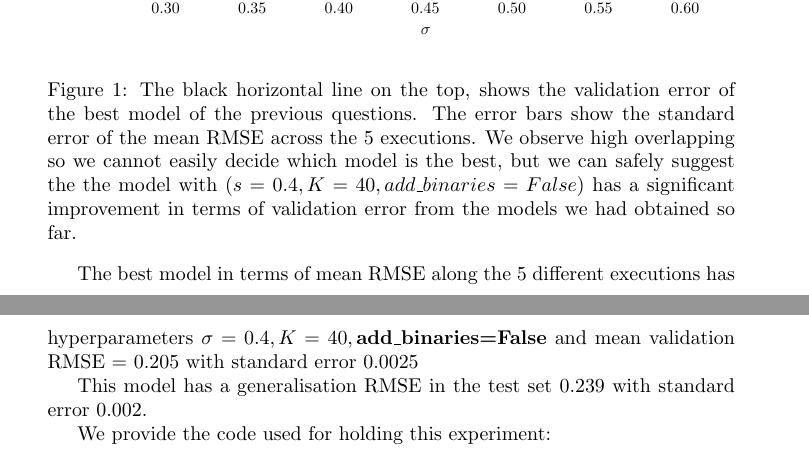
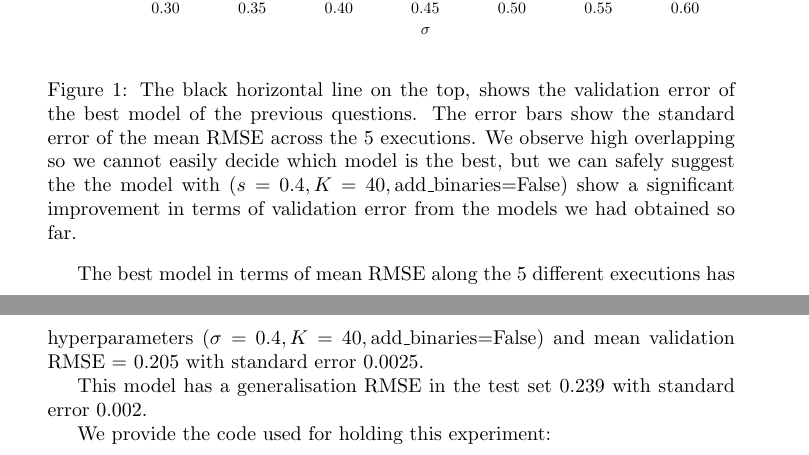
Before and after one commit to givasile/MLPR, a LaTeX problem sheet (assignments/ass_02/presentation/ass_02.tex): two parts of pages 10 and 11 of 12, joined at a grey line, cut so that both start at the same text. Compiled offline with pdfLaTeX.

Commit message:
final commit

```diff
--- a/assignments/ass_02/presentation/ass_02.tex
+++ b/assignments/ass_02/presentation/ass_02.tex
@@ -549,13 +549,13 @@ We present the results in the Figure \ref{fig:val_error}:
 
 \begin{figure}[h]
 \includegraphics[scale=0.8]{val_error.pdf}
-\caption{The black horizontal line on the top, shows the validation error of the best model of the previous questions. The error bars show the standard error of the mean RMSE across the $5$ executions. We observe high overlapping so we cannot easily decide which model is the best, but we can safely suggest the the model with $(s=0.4, K=40, add\_binaries=False)$ has a significant improvement in terms of validation error from the models we had obtained so far.}
+\caption{The black horizontal line on the top, shows the validation error of the best model of the previous questions. The error bars show the standard error of the mean RMSE across the $5$ executions. We observe high overlapping so we cannot easily decide which model is the best, but we can safely suggest the the model with $(s=0.4, K=40, \text{add\_binaries=False})$ show a significant improvement in terms of validation error from the models we had obtained so far.}
 \centering
 \label{fig:val_error}
 \end{figure}
 
 
-The best model in terms of mean RMSE along the 5 different executions has hyperparameters $\sigma=0.4, K=40, \textbf{add\_binaries=False}$ and mean validation RMSE = $0.205$ with standard error $0.0025$
+The best model in terms of mean RMSE along the 5 different executions has hyperparameters $(\sigma=0.4, K=40, \text{add\_binaries=False})$ and mean validation RMSE = $0.205$ with standard error $0.0025$.
 
 This model has a generalisation RMSE in the test set $0.239$ with standard error $0.002$.
 
```
